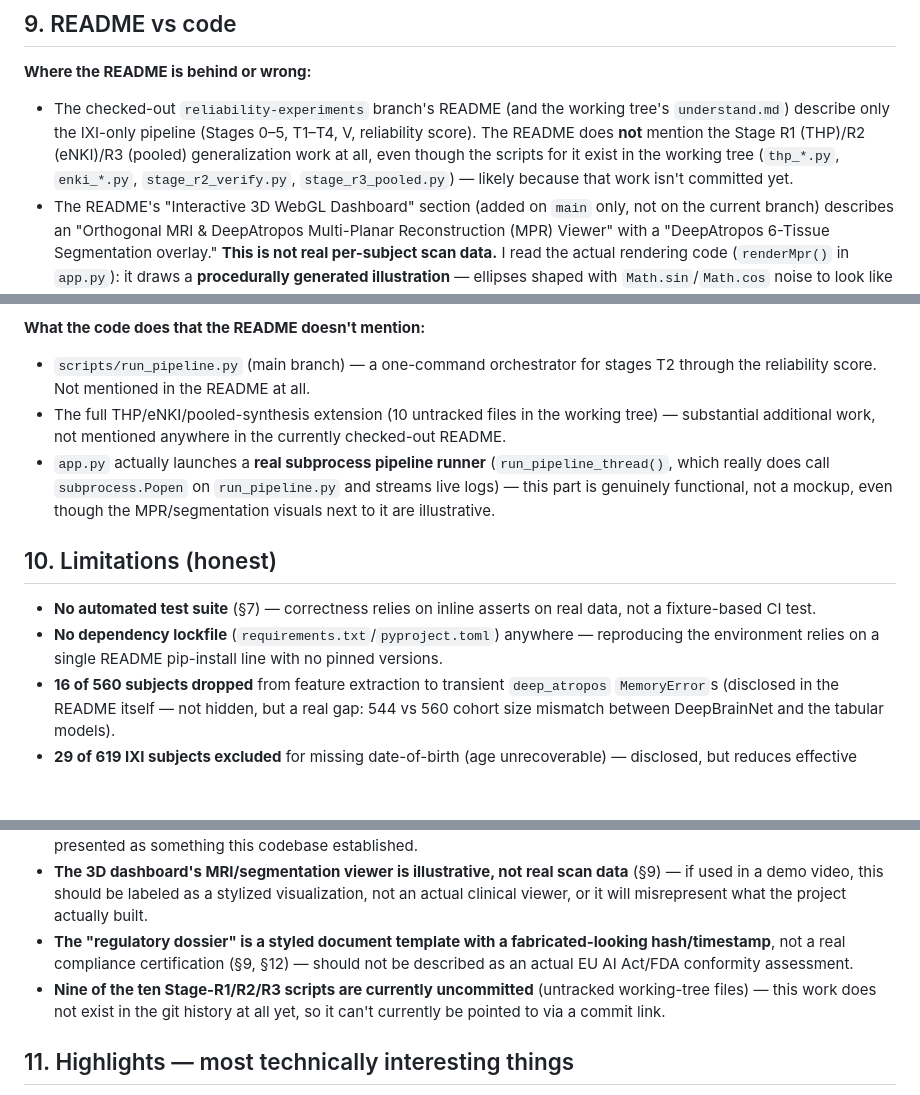
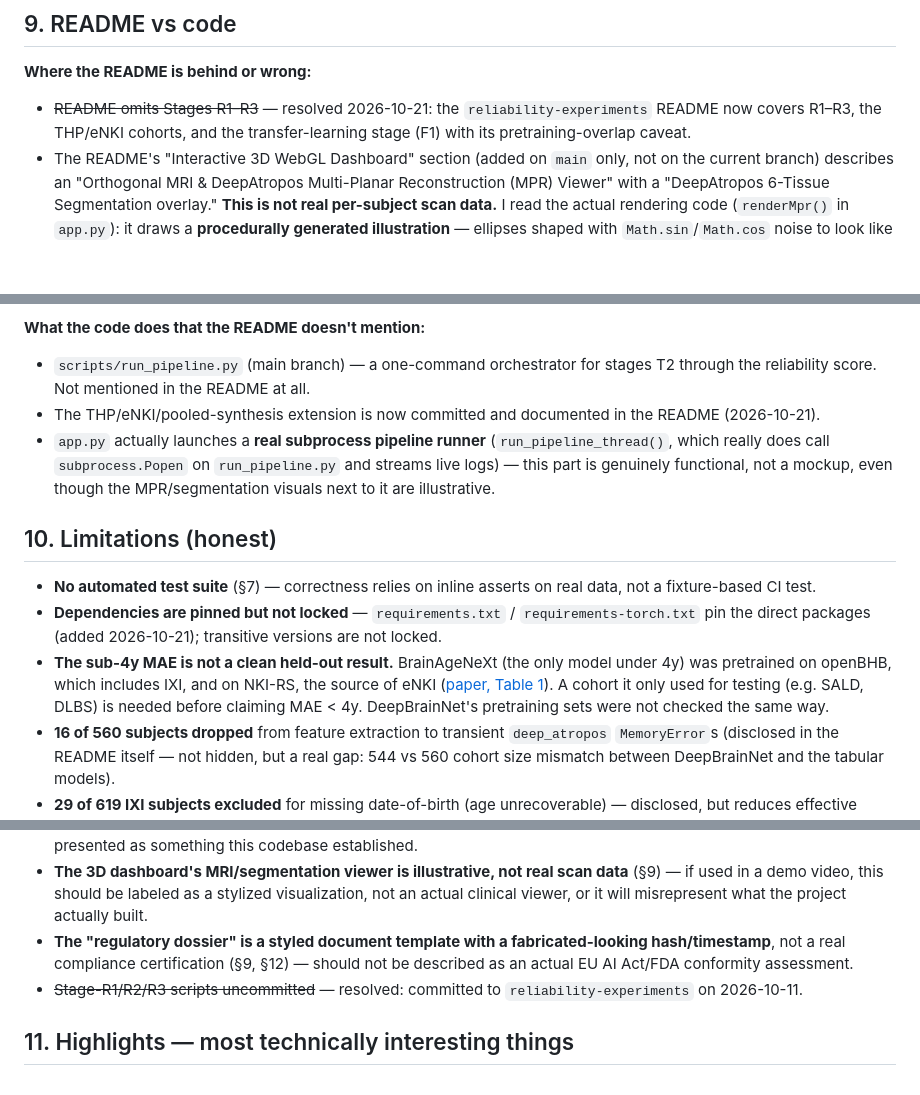
Before and after one commit to sudarsan2507-hue/iAudit, a Markdown page: PROJECT_REPORT.md, 3 parts joined by grey strips. Rendered like a GitHub page; blank space fills up the shorter version.

```diff
--- a/PROJECT_REPORT.md
+++ b/PROJECT_REPORT.md
@@ -190,20 +195,21 @@ Or, on `main` only: `python scripts/run_pipeline.py` runs stages T2 through the
 ## 9. README vs code
 
 **Where the README is behind or wrong:**
-- The checked-out `reliability-experiments` branch's README (and the working tree's `understand.md`) describe only the IXI-only pipeline (Stages 0–5, T1–T4, V, reliability score). The README does **not** mention the Stage R1 (THP)/R2 (eNKI)/R3 (pooled) generalization work at all, even though the scripts for it exist in the working tree (`thp_*.py`, `enki_*.py`, `stage_r2_verify.py`, `stage_r3_pooled.py`) — likely because that work isn't committed yet.
+- ~~README omits Stages R1–R3~~ — resolved 2026-10-21: the `reliability-experiments` README now covers R1–R3, the THP/eNKI cohorts, and the transfer-learning stage (F1) with its pretraining-overlap caveat.
 - The README's "Interactive 3D WebGL Dashboard" section (added on `main` only, not on the current branch) describes an "Orthogonal MRI & DeepAtropos Multi-Planar Reconstruction (MPR) Viewer" with a "DeepAtropos 6-Tissue Segmentation overlay." **This is not real per-subject scan data.** I read the actual rendering code (`renderMpr()` in `app.py`): it draws a **procedurally generated illustration** — ellipses shaped with `Math.sin`/`Math.cos` noise to look like a brain slice — for every subject, every slice, every plane. It never reads a real NIfTI file, a real DeepAtropos segmentation array, or any per-subject voxel data. The "IOP Scanner Artifact Injection" and "scanner distortion simulator" likewise just apply a CSS/canvas rotate+scale transform, not a measured distortion. This is a real gap between what the README promises ("MRI viewer", "segmentation overlay") and what the code does (a stylized animation).
 - The README (and `app.py`) state that switching from "Philips (Guys/HH)" to "GE (IOP)" causes the distortion — asserted as fact. As detailed in §6, no file in this repository verifies IXI's actual scanner vendors; Sudarsan's own script only frames this as an unconfirmed hypothesis.
 - The "Official Regulatory Conformity Audit Dossier" section claims conformance with "EU AI Act... Annex III (High-Risk SaMD)" and "FDA GMLP (21 CFR Part 820)" with "Digital Attestation Hash" and "SHA-256 Digest" fields. These look like real cryptographic/regulatory artifacts but are **hardcoded strings** (`"sha256:7f9a2b8e4d3c60195a8b7c2e4f0d192837465abcde98124056789abcdef12345"`, a fixed ISO timestamp `"2026-09-24T08:15:00Z"`) — there is no `hashlib` import or any computation producing them anywhere in `app.py`. This is presented to look like a genuine regulatory attestation but is not one.
 
 **What the code does that the README doesn't mention:**
 - `scripts/run_pipeline.py` (main branch) — a one-command orchestrator for stages T2 through the reliability score. Not mentioned in the README at all.
-- The full THP/eNKI/pooled-synthesis extension (10 untracked files in the working tree) — substantial additional work, not mentioned anywhere in the currently checked-out README.
+- The THP/eNKI/pooled-synthesis extension is now committed and documented in the README (2026-10-21).
 - `app.py` actually launches a **real subprocess pipeline runner** (`run_pipeline_thread()`, which really does call `subprocess.Popen` on `run_pipeline.py` and streams live logs) — this part is genuinely functional, not a mockup, even though the MPR/segmentation visuals next to it are illustrative.
 
 ## 10. Limitations (honest)
 
 - **No automated test suite** (§7) — correctness relies on inline asserts on real data, not a fixture-based CI test.
-- **No dependency lockfile** (`requirements.txt`/`pyproject.toml`) anywhere — reproducing the environment relies on a single README pip-install line with no pinned versions.
+- **Dependencies are pinned but not locked** — `requirements.txt` / `requirements-torch.txt` pin the direct packages (added 2026-10-21); transitive versions are not locked.
+- **The sub-4y MAE is not a clean held-out result.** BrainAgeNeXt (the only model under 4y) was pretrained on openBHB, which includes IXI, and on NKI-RS, the source of eNKI ([paper, Table 1](https://pmc.ncbi.nlm.nih.gov/articles/PMC12319810/)). A cohort it only used for testing (e.g. SALD, DLBS) is needed before claiming MAE < 4y. DeepBrainNet's pretraining sets were not checked the same way.
 - **16 of 560 subjects dropped** from feature extraction to transient `deep_atropos` `MemoryError`s (disclosed in the README itself — not hidden, but a real gap: 544 vs 560 cohort size mismatch between DeepBrainNet and the tabular models).
 - **29 of 619 IXI subjects excluded** for missing date-of-birth (age unrecoverable) — disclosed, but reduces effective cohort further.
 - **IOP subgroup is small** (n=68 in the common cohort) relative to Guys (n=312) and HH (n=180) — the headline "IOP is worst for every model" finding rests on the smallest of the three groups.
@@ -212,7 +218,7 @@ Or, on `main` only: `python scripts/run_pipeline.py` runs stages T2 through the
 - **The "GE vs Philips" scanner-vendor claim is unverified from any file in this repo** (§6, §9) — it should not be presented as something this codebase established.
 - **The 3D dashboard's MRI/segmentation viewer is illustrative, not real scan data** (§9) — if used in a demo video, this should be labeled as a stylized visualization, not an actual clinical viewer, or it will misrepresent what the project actually built.
 - **The "regulatory dossier" is a styled document template with a fabricated-looking hash/timestamp**, not a real compliance certification (§9, §12) — should not be described as an actual EU AI Act/FDA conformity assessment.
-- **Nine of the ten Stage-R1/R2/R3 scripts are currently uncommitted** (untracked working-tree files) — this work does not exist in the git history at all yet, so it can't currently be pointed to via a commit link.
+- ~~Stage-R1/R2/R3 scripts uncommitted~~ — resolved: committed to `reliability-experiments` on 2026-10-11.
 
 ## 11. Highlights — most technically interesting things
 
```
Also changed, not shown: other parts of PROJECT_REPORT.md (+11 -6 lines).
